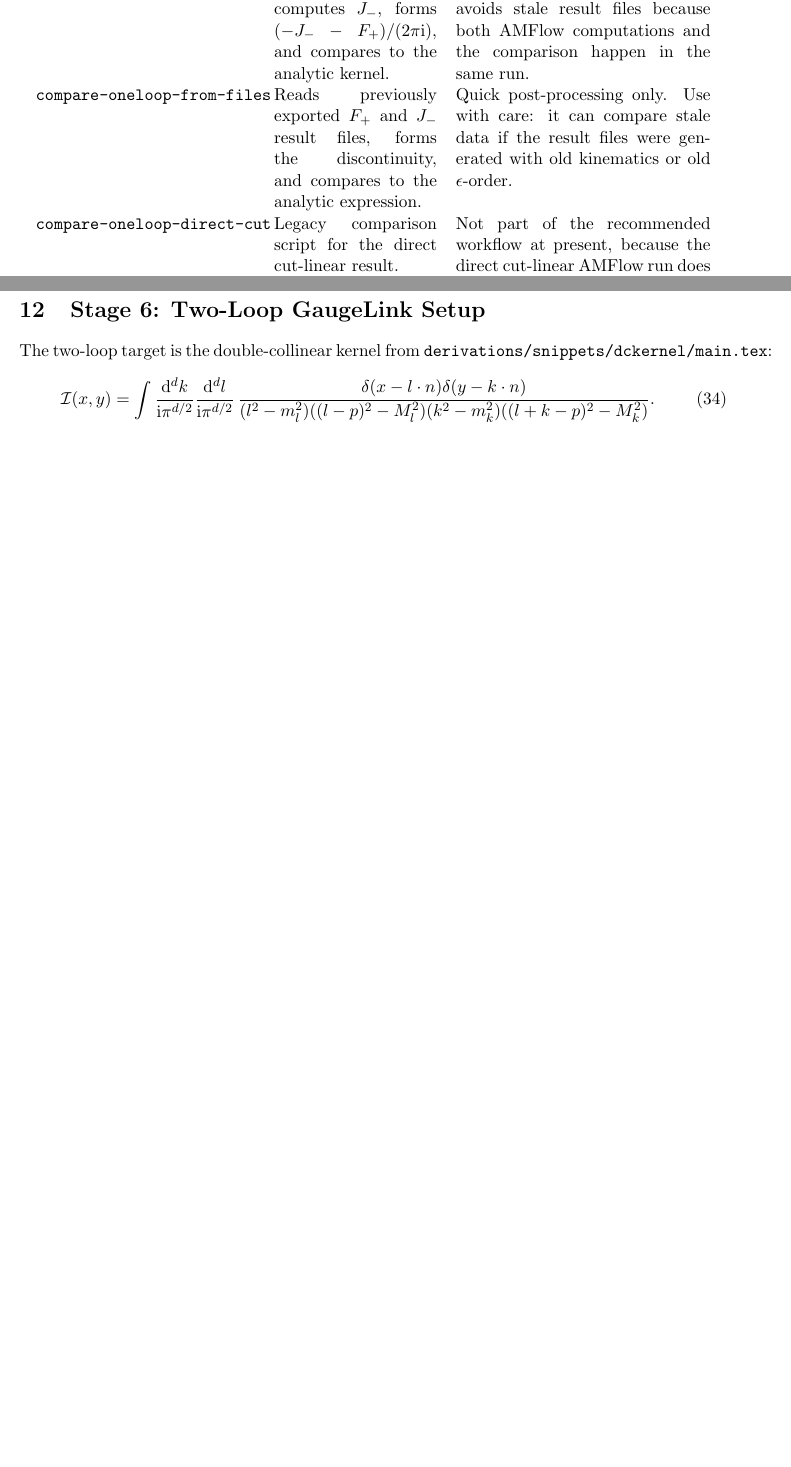
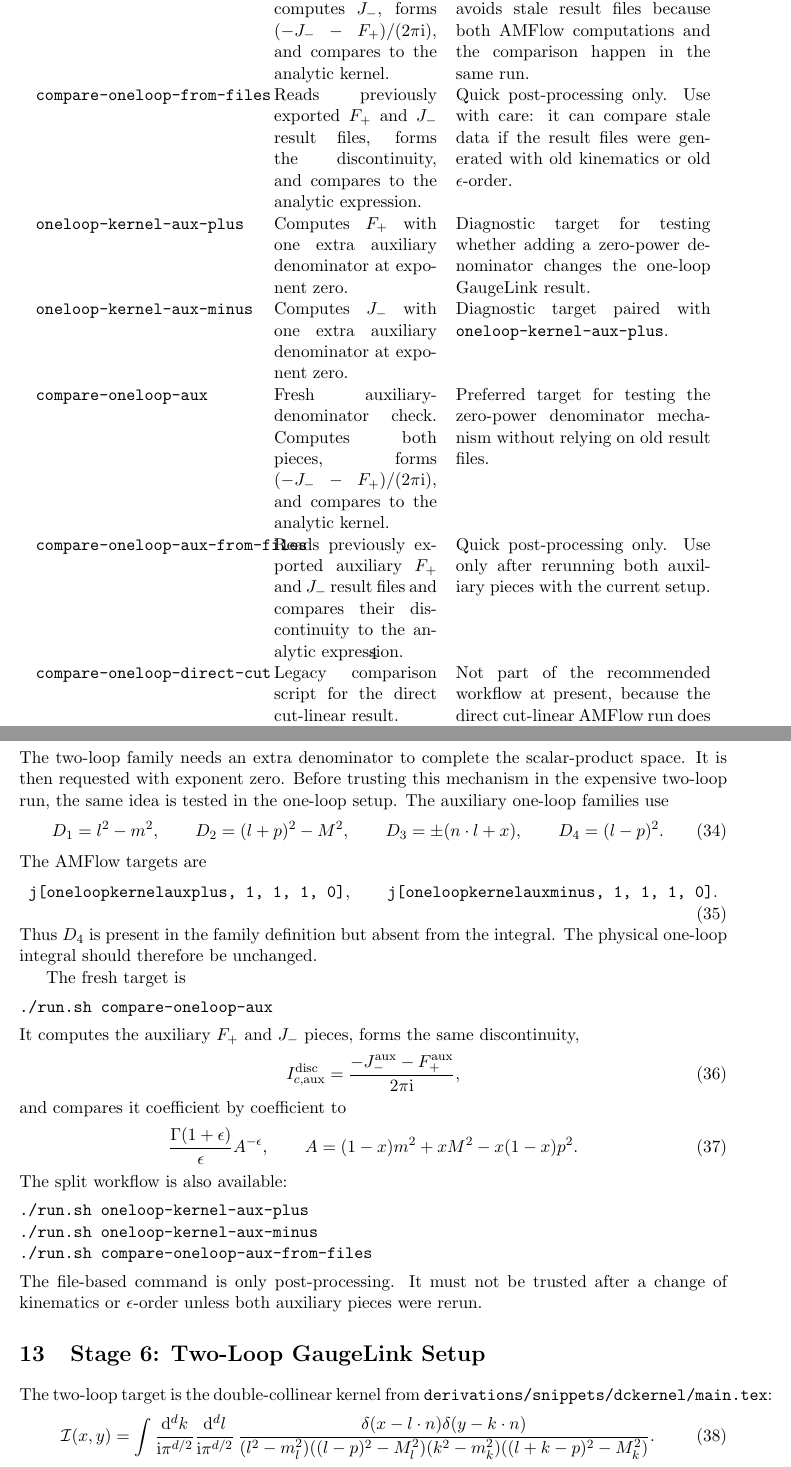
Before and after one commit to mmfranzke/amflow-project, a LaTeX document (notes/one_loop_kernel_setup.tex): two parts of pages 4 and 9 of 10 before the commit and two parts of pages 4 and 9 of 11 after it, joined at a grey line, cut so that both start at the same text, the shorter picture padded with empty space. Compiled offline with pdfLaTeX.

Commit message:
Created oneloop kernel test with auxiliary denominatór set to 0

```diff
--- a/notes/one_loop_kernel_setup.tex
+++ b/notes/one_loop_kernel_setup.tex
@@ -167,6 +183,23 @@ The shell entry points are:
   discontinuity, and compares to the analytic expression.
 & Quick post-processing only. Use with care: it can compare stale data if the
   result files were generated with old kinematics or old \(\eps\)-order. \\
+\WL{oneloop-kernel-aux-plus}
+& Computes \(F_+\) with one extra auxiliary denominator at exponent zero.
+& Diagnostic target for testing whether adding a zero-power denominator changes
+  the one-loop GaugeLink result. \\
+\WL{oneloop-kernel-aux-minus}
+& Computes \(J_-\) with one extra auxiliary denominator at exponent zero.
+& Diagnostic target paired with \WL{oneloop-kernel-aux-plus}. \\
+\WL{compare-oneloop-aux}
+& Fresh auxiliary-denominator check. Computes both pieces, forms
+  \((-J_--F_+)/(2\pi\ii)\), and compares to the analytic kernel.
+& Preferred target for testing the zero-power denominator mechanism without
+  relying on old result files. \\
+\WL{compare-oneloop-aux-from-files}
+& Reads previously exported auxiliary \(F_+\) and \(J_-\) result files and
+  compares their discontinuity to the analytic expression.
+& Quick post-processing only. Use only after rerunning both auxiliary pieces
+  with the current setup. \\
 \WL{compare-oneloop-direct-cut}
 & Legacy comparison script for the direct cut-linear result.
 & Not part of the recommended workflow at present, because the direct
@@ -494,6 +527,53 @@ For each \(p\), the script prints
   \frac{c_p^{\mathrm{AMFlow}}}{c_p^{\mathrm{ana}}}.
 \end{equation}
 
+\section{Stage 5b: One-Loop Auxiliary-Denominator Test}
+
+The two-loop family needs an extra denominator to complete the scalar-product
+space. It is then requested with exponent zero. Before trusting this mechanism
+in the expensive two-loop run, the same idea is tested in the one-loop setup.
+The auxiliary one-loop families use
+\begin{equation}
+  D_1=l^2-m^2,\qquad
+  D_2=(l+p)^2-M^2,\qquad
+  D_3=\pm(n\cdot l+x),\qquad
+  D_4=(l-p)^2.
+\end{equation}
+The AMFlow targets are
+\begin{equation}
+  \WL{j[oneloopkernelauxplus, 1, 1, 1, 0]},
+  \qquad
+  \WL{j[oneloopkernelauxminus, 1, 1, 1, 0]}.
+\end{equation}
+Thus \(D_4\) is present in the family definition but absent from the integral.
+The physical one-loop integral should therefore be unchanged.
+
+The fresh target is
+\begin{verbatim}
+./run.sh compare-oneloop-aux
+\end{verbatim}
+It computes the auxiliary \(F_+\) and \(J_-\) pieces, forms the same
+discontinuity,
+\begin{equation}
+  I_{c,\mathrm{aux}}^{\mathrm{disc}}
+  =
+  \frac{-J_-^{\mathrm{aux}}-F_+^{\mathrm{aux}}}{2\pi\ii},
+\end{equation}
+and compares it coefficient by coefficient to
+\begin{equation}
+  \frac{\Gamma(1+\eps)}{\eps}A^{-\eps},
+  \qquad
+  A=(1-x)m^2+xM^2-x(1-x)p^2.
+\end{equation}
+The split workflow is also available:
+\begin{verbatim}
+./run.sh oneloop-kernel-aux-plus
+./run.sh oneloop-kernel-aux-minus
+./run.sh compare-oneloop-aux-from-files
+\end{verbatim}
+The file-based command is only post-processing. It must not be trusted after a
+change of kinematics or \(\eps\)-order unless both auxiliary pieces were rerun.
+
 \section{Stage 6: Two-Loop GaugeLink Setup}
 
 The two-loop target is the double-collinear kernel from
```
Also changed, not shown: notes/one_loop_kernel_setup.pdf, notes/one_loop_kernel_setup.tex (16 more changed lines), 13 other files.
